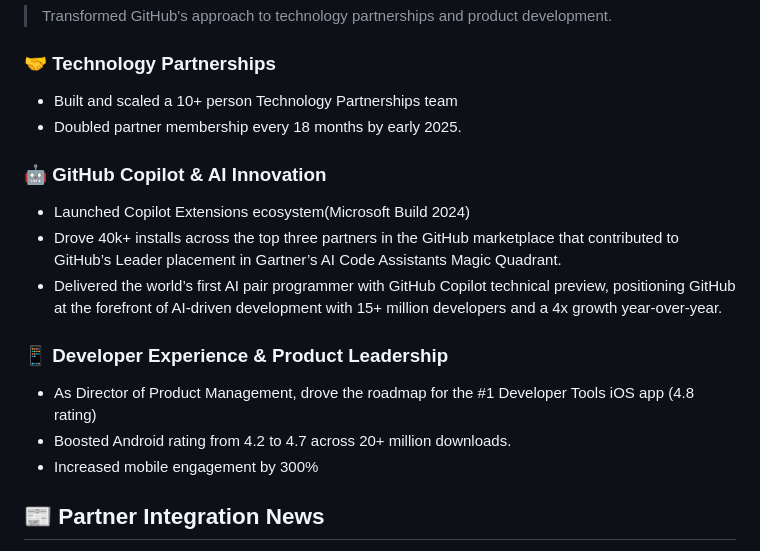
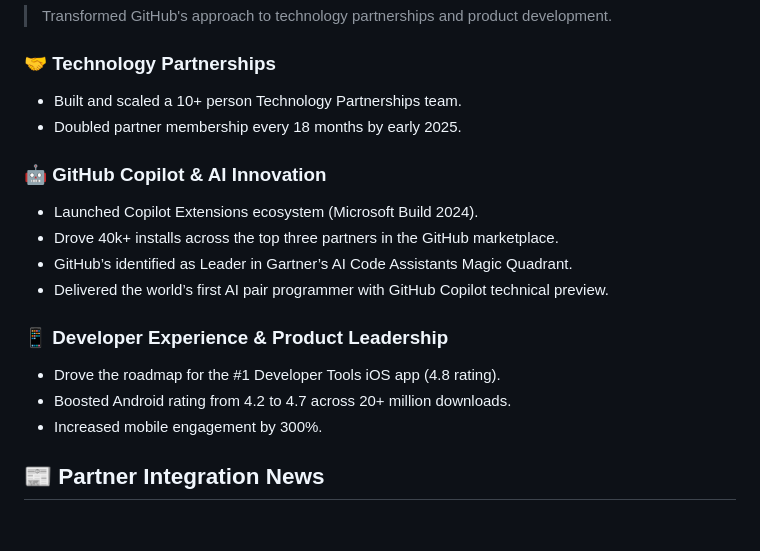
Before and after one commit to rickduong/rickduong, a Markdown page: career/GitHub.md, the part around the change. Drawn GitHub-style; blank space fills up the shorter version.

```diff
--- a/career/GitHub.md
+++ b/career/GitHub.md
@@ -3,18 +3,19 @@
 > Transformed GitHub's approach to technology partnerships and product development.
 
 ### 🤝 Technology Partnerships
-- Built and scaled a 10+ person Technology Partnerships team
+- Built and scaled a 10+ person Technology Partnerships team.
 - Doubled partner membership every 18 months by early 2025.
 
 ### 🤖 GitHub Copilot & AI Innovation
-- Launched Copilot Extensions ecosystem(Microsoft Build 2024)
-- Drove 40k+ installs across the top three partners in the GitHub marketplace that contributed to GitHub’s Leader placement in Gartner’s AI Code Assistants Magic Quadrant.
-- Delivered the world’s first AI pair programmer with GitHub Copilot technical preview, positioning GitHub at the forefront of AI-driven development with 15+ million developers and a 4x growth year-over-year.
+- Launched Copilot Extensions ecosystem (Microsoft Build 2024).
+- Drove 40k+ installs across the top three partners in the GitHub marketplace.
+- GitHub’s identified as Leader in Gartner’s AI Code Assistants Magic Quadrant.
+- Delivered the world’s first AI pair programmer with GitHub Copilot technical preview.
 
 ### 📱 Developer Experience & Product Leadership
-- As Director of Product Management, drove the roadmap for the #1 Developer Tools iOS app (4.8 rating)
+- Drove the roadmap for the #1 Developer Tools iOS app (4.8 rating).
 - Boosted Android rating from 4.2 to 4.7 across 20+ million downloads.
-- Increased mobile engagement by 300%
+- Increased mobile engagement by 300%.
 
 ## 📰 Partner Integration News
 - [GitHub launches MCP Server](https://github.com/github/github-mcp-server) = Official local MCP server to connect LLMs and AI assistants to data and tools.
```
